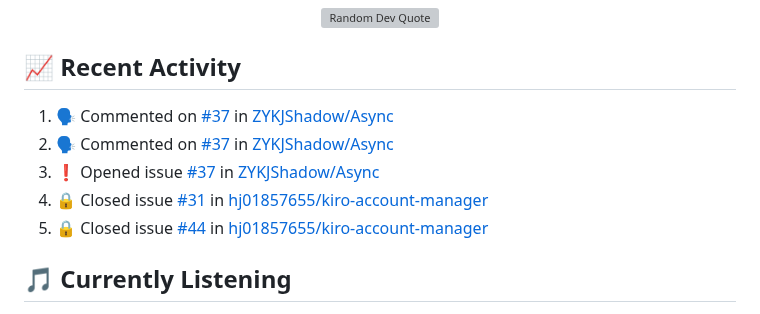
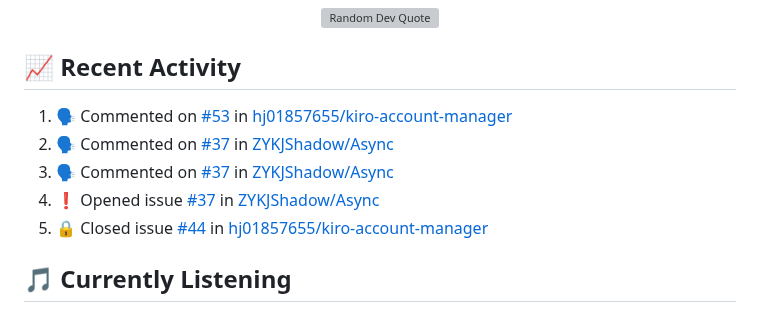
Before and after one commit to hj01857655/hj01857655, a Markdown page: README.md, the part around the change. Drawn GitHub-style; grey boxes are pictures that could not be loaded.

Commit message:
⚡ Update README with recent activity

```diff
--- a/README.md
+++ b/README.md
@@ -216,10 +216,10 @@ graph LR
 ## 📈 Recent Activity
 
 <!--START_SECTION:activity-->
-1. 🗣 Commented on [#37](https://github.com/ZYKJShadow/Async/issues/37#issuecomment-4275102642) in [ZYKJShadow/Async](https://github.com/ZYKJShadow/Async)
-2. 🗣 Commented on [#37](https://github.com/ZYKJShadow/Async/issues/37#issuecomment-4275078086) in [ZYKJShadow/Async](https://github.com/ZYKJShadow/Async)
-3. ❗ Opened issue [#37](https://github.com/ZYKJShadow/Async/issues/37) in [ZYKJShadow/Async](https://github.com/ZYKJShadow/Async)
-4. 🔒 Closed issue [#31](https://github.com/hj01857655/kiro-account-manager/issues/31) in [hj01857655/kiro-account-manager](https://github.com/hj01857655/kiro-account-manager)
+1. 🗣 Commented on [#53](https://github.com/hj01857655/kiro-account-manager/issues/53#issuecomment-4288157800) in [hj01857655/kiro-account-manager](https://github.com/hj01857655/kiro-account-manager)
+2. 🗣 Commented on [#37](https://github.com/ZYKJShadow/Async/issues/37#issuecomment-4275102642) in [ZYKJShadow/Async](https://github.com/ZYKJShadow/Async)
+3. 🗣 Commented on [#37](https://github.com/ZYKJShadow/Async/issues/37#issuecomment-4275078086) in [ZYKJShadow/Async](https://github.com/ZYKJShadow/Async)
+4. ❗ Opened issue [#37](https://github.com/ZYKJShadow/Async/issues/37) in [ZYKJShadow/Async](https://github.com/ZYKJShadow/Async)
 5. 🔒 Closed issue [#44](https://github.com/hj01857655/kiro-account-manager/issues/44) in [hj01857655/kiro-account-manager](https://github.com/hj01857655/kiro-account-manager)
 <!--END_SECTION:activity-->
 
```
